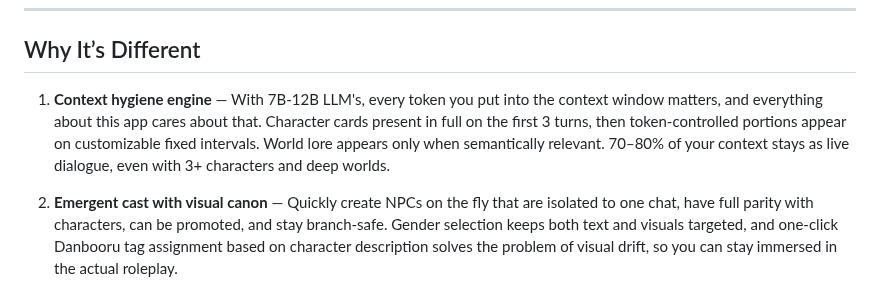
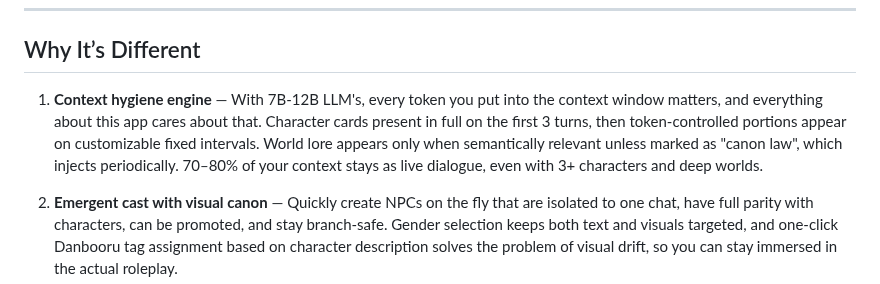
Before and after one commit to neuralrp/neuralrp, a Markdown page: README.md, the part around the change. GitHub-like rendering.

```diff
--- a/README.md
+++ b/README.md
@@ -38,7 +38,7 @@
 
 ## Why It’s Different
 
-1. **Context hygiene engine** — With 7B-12B LLM's, every token you put into the context window matters, and everything about this app cares about that. Character cards present in full on the first 3 turns, then token-controlled portions appear on customizable fixed intervals. World lore appears only when semantically relevant. 70–80% of your context stays as live dialogue, even with 3+ characters and deep worlds.
+1. **Context hygiene engine** — With 7B-12B LLM's, every token you put into the context window matters, and everything about this app cares about that. Character cards present in full on the first 3 turns, then token-controlled portions appear on customizable fixed intervals. World lore appears only when semantically relevant unless marked as "canon law", which injects periodically. 70–80% of your context stays as live dialogue, even with 3+ characters and deep worlds.
 
 2. **Emergent cast with visual canon** — Quickly create NPCs on the fly that are isolated to one chat, have full parity with characters, can be promoted, and stay branch‑safe. Gender selection keeps both text and visuals targeted, and one-click Danbooru tag assignment based on character description solves the problem of visual drift, so you can stay immersed in the actual roleplay.
 
```
